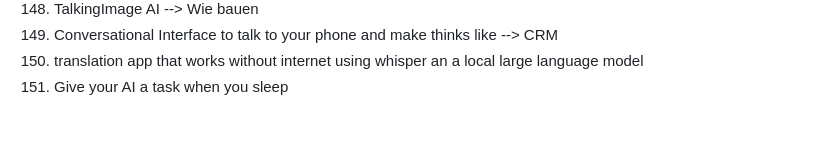
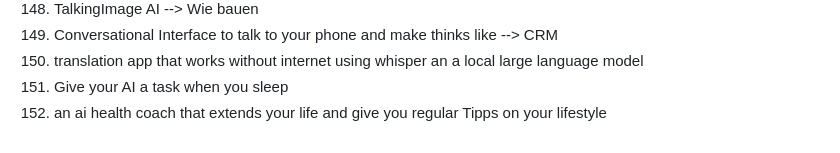
Before and after one commit to marcpre/personal_blog_eleventy, a Markdown page: README.md, the part around the change. Rendered like a GitHub page.

```diff
--- a/README.md
+++ b/README.md
@@ -163,3 +163,4 @@ Include images:
 149. Conversational Interface to talk to your phone and make thinks like --> CRM
 150. translation app that works without internet using whisper an a local large language model
 151. Give your AI a task when you sleep
+152. an ai health coach that extends your life and give you regular Tipps on your lifestyle
```
